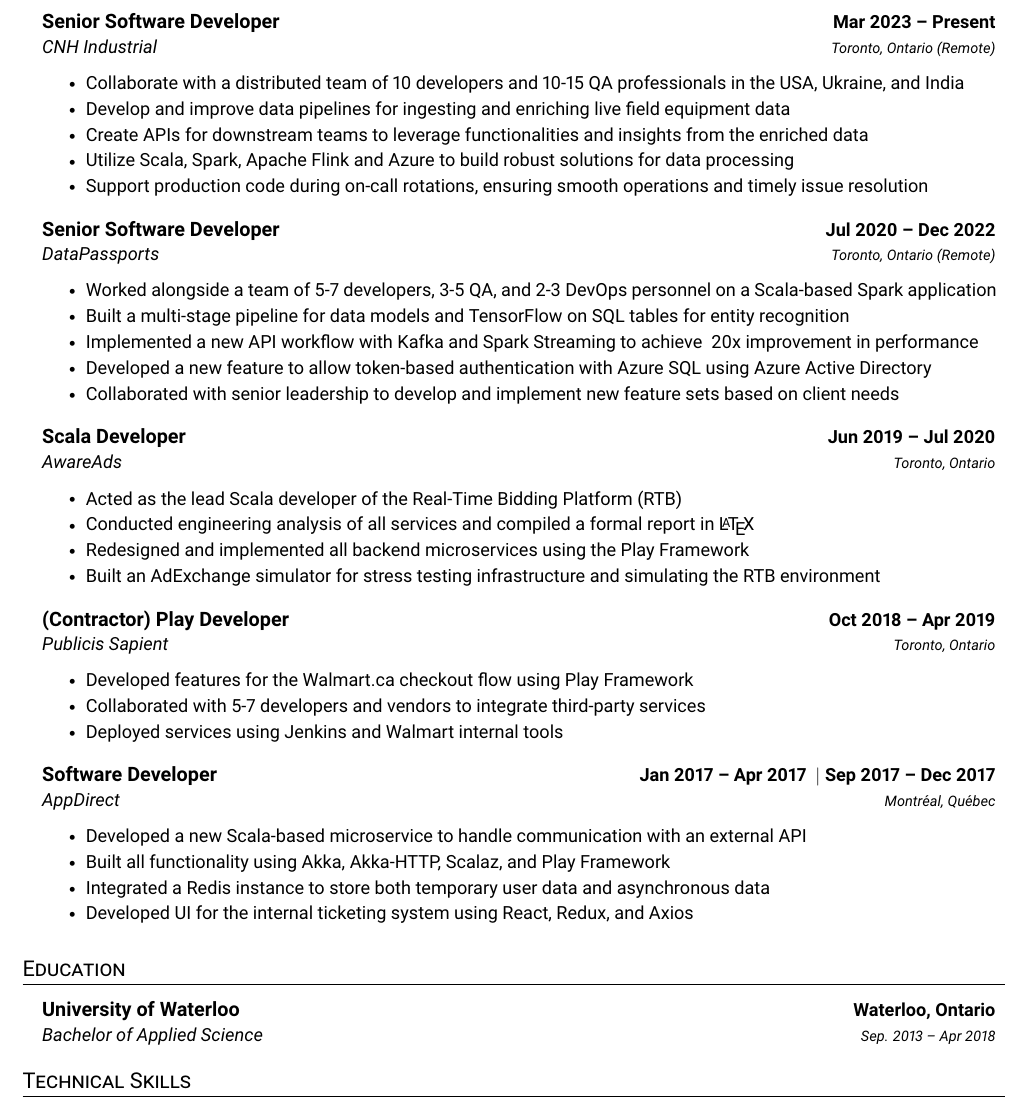
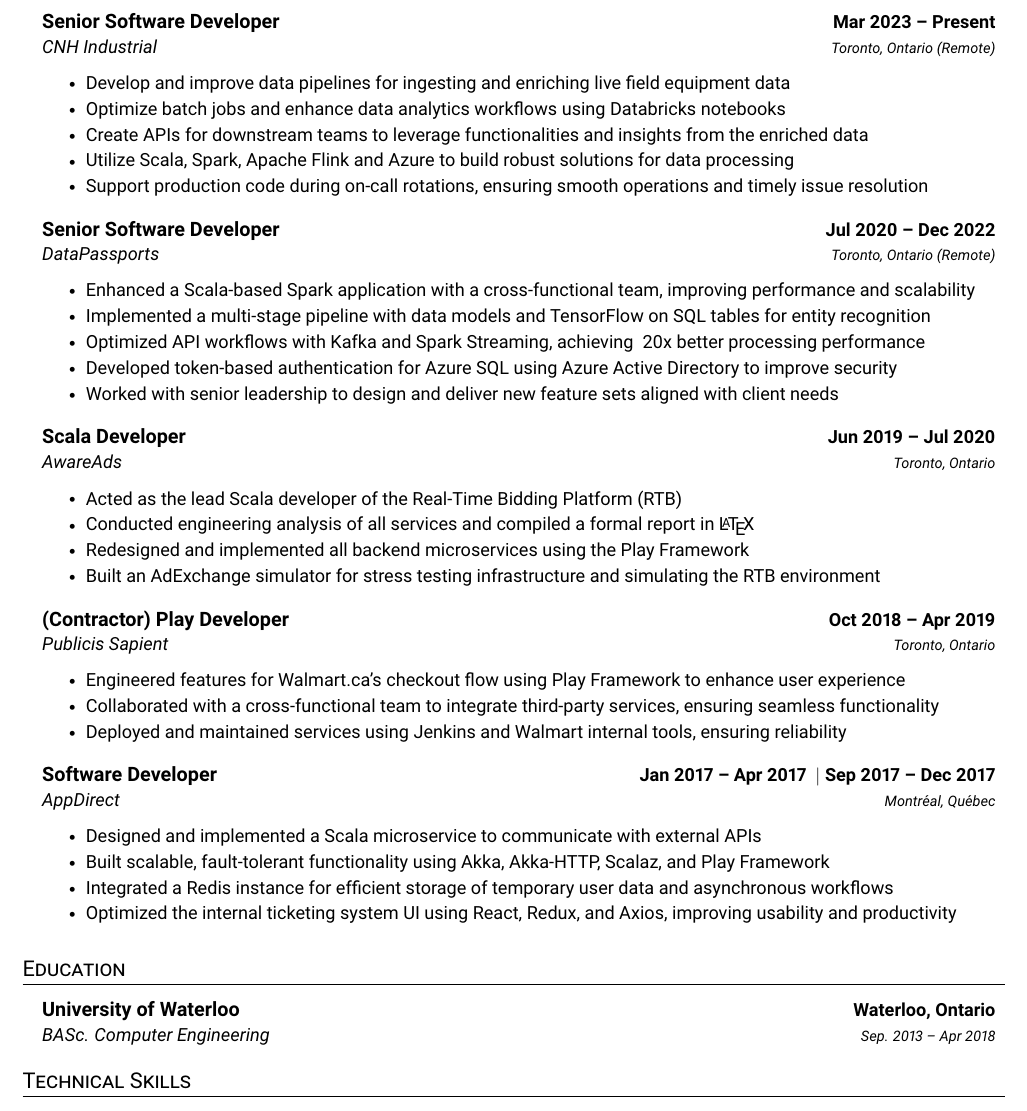
Before and after one commit to anpaulin/resume, a LaTeX document (ariel_paulin.tex): part of the page, cut so that both start at the same text. Compiled offline with pdfLaTeX.

Commit message:
refactor entries, make it more concise and impactful

```diff
--- a/ariel_paulin.tex
+++ b/ariel_paulin.tex
@@ -128,22 +128,22 @@
       {Senior Software Developer}{Mar 2023 -- Present}
       {CNH Industrial}{Toronto, Ontario (Remote)}
       \resumeItemListStart
-         \resumeItem{Collaborate with a distributed team of 10 developers and 10-15 QA professionals in the USA, Ukraine, and India}
          \resumeItem{Develop and improve data pipelines for ingesting and enriching live field equipment data}
+         \resumeItem{Optimize batch jobs and enhance data analytics workflows using Databricks notebooks}
          \resumeItem{Create APIs for downstream teams to leverage functionalities and insights from the enriched data}
          \resumeItem{Utilize Scala, Spark, Apache Flink and Azure to build robust solutions for data processing}
 \resumeItem{Support production code during on-call rotations, ensuring smooth operations and timely issue resolution}
       \resumeItemListEnd
 
-   \resumeSubheading
+\resumeSubheading
   {Senior Software Developer}{Jul 2020 -- Dec 2022}
   {DataPassports}{Toronto, Ontario (Remote)}
   \resumeItemListStart
-    \resumeItem{Worked alongside a team of 5-7 developers, 3-5 QA, and 2-3 DevOps personnel on a Scala-based Spark application}
-	\resumeItem{Built a multi-stage pipeline for data models and TensorFlow on SQL tables for entity recognition}
-    \resumeItem{Implemented a new API workflow with Kafka and Spark Streaming to achieve ~20x improvement in performance}
-    \resumeItem{Developed a new feature to allow token-based authentication with Azure SQL using Azure Active Directory}
-    \resumeItem{Collaborated with senior leadership to develop and implement new feature sets based on client needs}
+    \resumeItem{Enhanced a Scala-based Spark application with a cross-functional team, improving performance and scalability}
+    \resumeItem{Implemented a multi-stage pipeline with data models and TensorFlow on SQL tables for entity recognition}
+    \resumeItem{Optimized API workflows with Kafka and Spark Streaming, achieving ~20x better processing performance}
+    \resumeItem{Developed token-based authentication for Azure SQL using Azure Active Directory to improve security}
+    \resumeItem{Worked with senior leadership to design and deliver new feature sets aligned with client needs}
   \resumeItemListEnd
 
 \resumeSubheading
@@ -160,9 +160,9 @@
   {(Contractor) Play Developer}{Oct 2018 -- Apr 2019}
   {Publicis Sapient}{Toronto, Ontario}
   \resumeItemListStart
-    \resumeItem{Developed features for the Walmart.ca checkout flow using Play Framework}
-    \resumeItem{Collaborated with 5-7 developers and vendors to integrate third-party services}
-    \resumeItem{Deployed services using Jenkins and Walmart internal tools}
+    \resumeItem{Engineered features for Walmart.ca’s checkout flow using Play Framework to enhance user experience}
+    \resumeItem{Collaborated with a cross-functional team to integrate third-party services, ensuring seamless functionality}
+    \resumeItem{Deployed and maintained services using Jenkins and Walmart internal tools, ensuring reliability}
   \resumeItemListEnd
 
 \resumeSubheading
@@ -170,10 +170,10 @@
   {Jan 2017 -- Apr 2017 \textnormal{ \textbar } Sep 2017 -- Dec 2017}
   {AppDirect}{Montréal, Québec}
   \resumeItemListStart
-    \resumeItem{Developed a new Scala-based microservice to handle communication with an external API}
-    \resumeItem{Built all functionality using Akka, Akka-HTTP, Scalaz, and Play Framework}
-    \resumeItem{Integrated a Redis instance to store both temporary user data and asynchronous data}
-    \resumeItem{Developed UI for the internal ticketing system using React, Redux, and Axios}
+    \resumeItem{Designed and implemented a Scala microservice to communicate with external APIs}
+	\resumeItem{Built scalable, fault-tolerant functionality using Akka, Akka-HTTP, Scalaz, and Play Framework}
+    \resumeItem{Integrated a Redis instance for efficient storage of temporary user data and asynchronous workflows}
+	\resumeItem{Optimized the internal ticketing system UI using React, Redux, and Axios, improving usability and productivity}
   \resumeItemListEnd
 
 %\resumeSubheading
@@ -203,7 +203,7 @@
   \resumeSubHeadingListStart
     \resumeSubheading
       {University of Waterloo}{Waterloo, Ontario}
-      {Bachelor of Applied Science}{Sep. 2013 -- Apr 2018}
+      {BASc. Computer Engineering}{Sep. 2013 -- Apr 2018}
   \resumeSubHeadingListEnd
 
 
```
Also changed, not shown: ariel_paulin.pdf.
